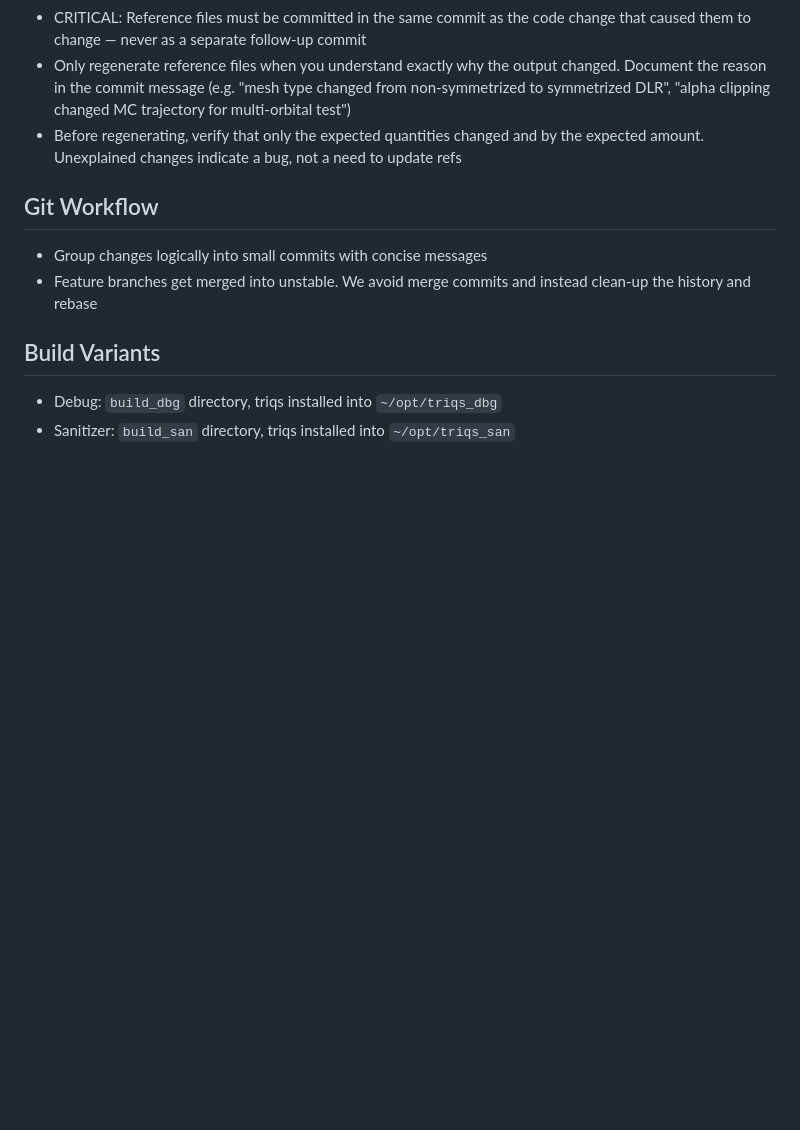
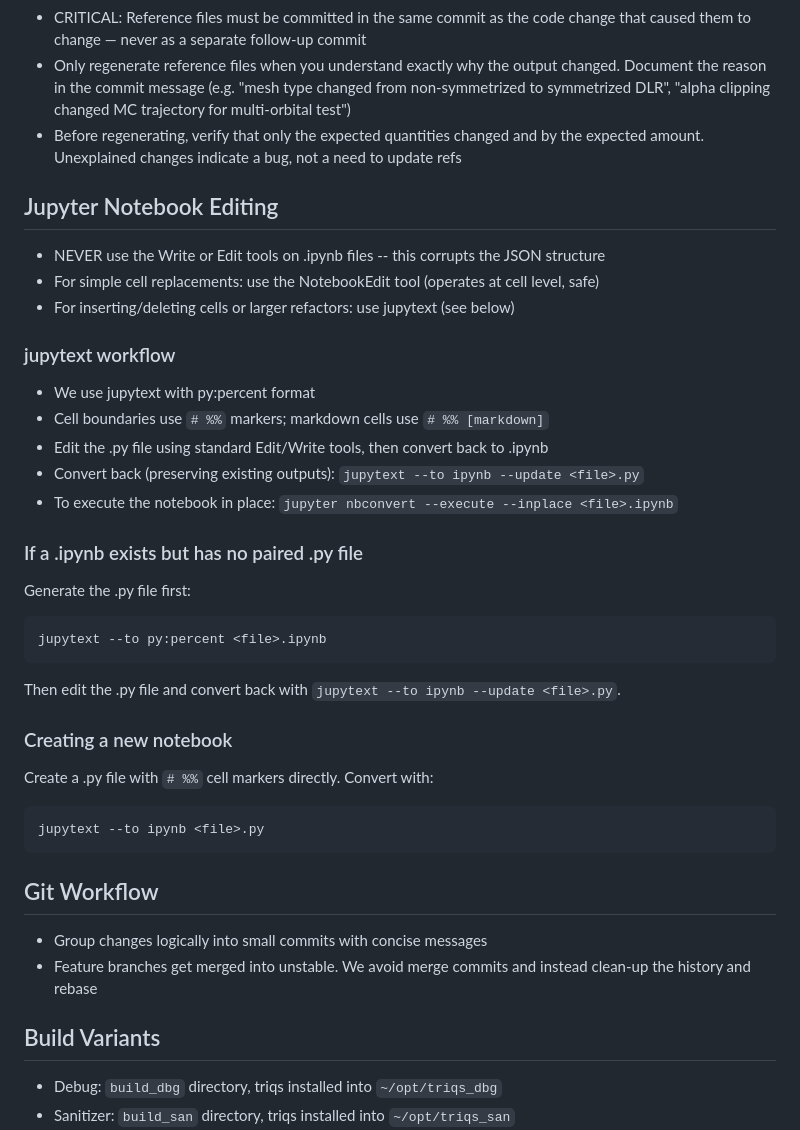
Before and after one commit to Wentzell/dotfiles, a Markdown page: .claude/CLAUDE.md, the part around the change. Rendered like a GitHub page; blank space fills up the shorter version.

Commit message:
Add Jupyter notebook editing instructions to CLAUDE.md
Co-Authored-By: Claude <noreply@anthropic.com>

````diff
--- a/.claude/CLAUDE.md
+++ b/.claude/CLAUDE.md
@@ -65,6 +65,31 @@
 - Only regenerate reference files when you understand exactly why the output changed. Document the reason in the commit message (e.g. "mesh type changed from non-symmetrized to symmetrized DLR", "alpha clipping changed MC trajectory for multi-orbital test")
 - Before regenerating, verify that only the expected quantities changed and by the expected amount. Unexplained changes indicate a bug, not a need to update refs
 
+## Jupyter Notebook Editing
+- NEVER use the Write or Edit tools on .ipynb files -- this corrupts the JSON structure
+- For simple cell replacements: use the NotebookEdit tool (operates at cell level, safe)
+- For inserting/deleting cells or larger refactors: use jupytext (see below)
+
+### jupytext workflow
+- We use jupytext with py:percent format
+- Cell boundaries use `# %%` markers; markdown cells use `# %% [markdown]`
+- Edit the .py file using standard Edit/Write tools, then convert back to .ipynb
+- Convert back (preserving existing outputs): `jupytext --to ipynb --update <file>.py`
+- To execute the notebook in place: `jupyter nbconvert --execute --inplace <file>.ipynb`
+
+### If a .ipynb exists but has no paired .py file
+Generate the .py file first:
+```bash
+jupytext --to py:percent <file>.ipynb
+```
+Then edit the .py file and convert back with `jupytext --to ipynb --update <file>.py`.
+
+### Creating a new notebook
+Create a .py file with `# %%` cell markers directly. Convert with:
+```bash
+jupytext --to ipynb <file>.py
+```
+
 ## Git Workflow
 - Group changes logically into small commits with concise messages
 - Feature branches get merged into unstable. We avoid merge commits and instead clean-up the history and rebase
````
